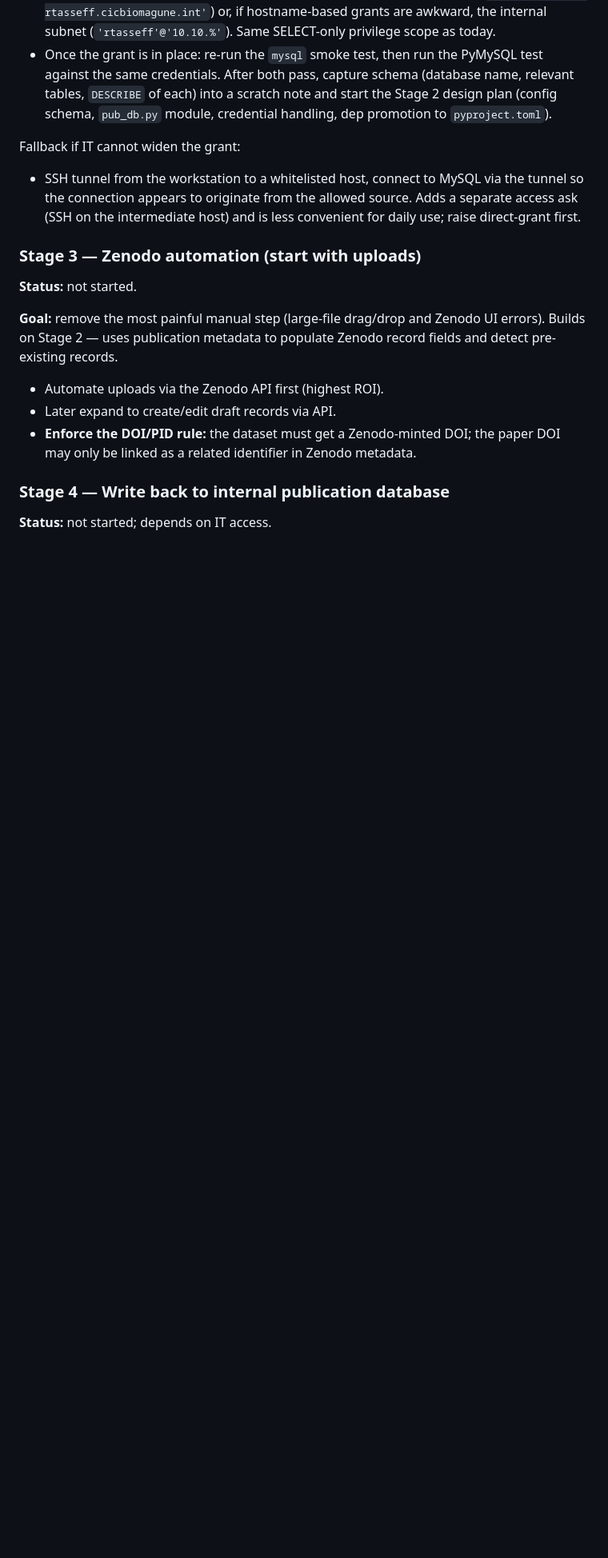
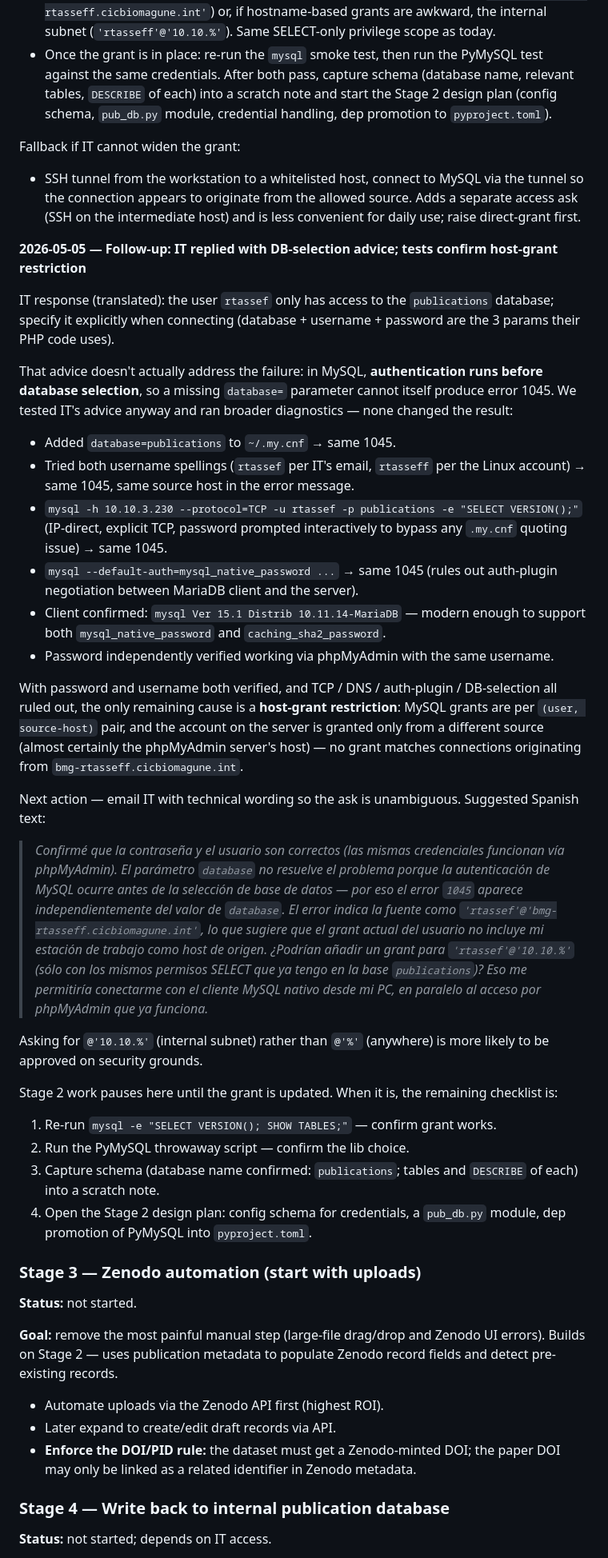
Before and after one commit to Rtasseff/OAData, a Markdown page: docs/roadmap.md, the part around the change. Shown at 80% size. Rendered like a GitHub page; blank space fills up the shorter version.

Commit message:
Confirm Stage 2 host-grant block after IT reply and follow-up tests
IT suggested specifying the database, but auth-before-DB-selection means
that cannot fix a 1045. Diagnostics with IP-direct, explicit TCP, native
auth plugin, both username spellings, and an interactive-password run
all reproduce the same error from the same workstation source host —
with phpMyAdmin still working using the same credentials. Records the
ruled-out alternatives, the confirmed host-grant diagnosis, and the
Spanish wording for the next IT request.

Co-Authored-By: Claude Opus 4.7 (1M context) <noreply@anthropic.com>

```diff
--- a/docs/roadmap.md
+++ b/docs/roadmap.md
@@ -86,6 +86,65 @@ Fallback if IT cannot widen the grant:
   source. Adds a separate access ask (SSH on the intermediate host) and
   is less convenient for daily use; raise direct-grant first.
 
+**2026-05-05 — Follow-up: IT replied with DB-selection advice; tests confirm host-grant restriction**
+
+IT response (translated): the user `rtassef` only has access to the
+`publications` database; specify it explicitly when connecting (database +
+username + password are the 3 params their PHP code uses).
+
+That advice doesn't actually address the failure: in MySQL, **authentication
+runs before database selection**, so a missing `database=` parameter cannot
+itself produce error 1045. We tested IT's advice anyway and ran broader
+diagnostics — none changed the result:
+
+- Added `database=publications` to `~/.my.cnf` → same 1045.
+- Tried both username spellings (`rtassef` per IT's email, `rtasseff` per
+  the Linux account) → same 1045, same source host in the error message.
+- `mysql -h 10.10.3.230 --protocol=TCP -u rtassef -p publications -e "SELECT VERSION();"`
+  (IP-direct, explicit TCP, password prompted interactively to bypass any
+  `.my.cnf` quoting issue) → same 1045.
+- `mysql --default-auth=mysql_native_password ...` → same 1045 (rules out
+  auth-plugin negotiation between MariaDB client and the server).
+- Client confirmed: `mysql Ver 15.1 Distrib 10.11.14-MariaDB` — modern
+  enough to support both `mysql_native_password` and `caching_sha2_password`.
+- Password independently verified working via phpMyAdmin with the same
+  username.
+
+With password and username both verified, and TCP / DNS / auth-plugin /
+DB-selection all ruled out, the only remaining cause is a **host-grant
+restriction**: MySQL grants are per `(user, source-host)` pair, and the
+account on the server is granted only from a different source (almost
+certainly the phpMyAdmin server's host) — no grant matches connections
+originating from `bmg-rtasseff.cicbiomagune.int`.
+
+Next action — email IT with technical wording so the ask is unambiguous.
+Suggested Spanish text:
+
+> *Confirmé que la contraseña y el usuario son correctos (las mismas
+> credenciales funcionan vía phpMyAdmin). El parámetro `database` no
+> resuelve el problema porque la autenticación de MySQL ocurre antes de
+> la selección de base de datos — por eso el error `1045` aparece
+> independientemente del valor de `database`. El error indica la fuente
+> como `'rtassef'@'bmg-rtasseff.cicbiomagune.int'`, lo que sugiere que el
+> grant actual del usuario no incluye mi estación de trabajo como host
+> de origen. ¿Podrían añadir un grant para `'rtassef'@'10.10.%'` (sólo
+> con los mismos permisos SELECT que ya tengo en la base `publications`)?
+> Eso me permitiría conectarme con el cliente MySQL nativo desde mi PC,
+> en paralelo al acceso por phpMyAdmin que ya funciona.*
+
+Asking for `@'10.10.%'` (internal subnet) rather than `@'%'` (anywhere) is
+more likely to be approved on security grounds.
+
+Stage 2 work pauses here until the grant is updated. When it is, the
+remaining checklist is:
+
+1. Re-run `mysql -e "SELECT VERSION(); SHOW TABLES;"` — confirm grant works.
+2. Run the PyMySQL throwaway script — confirm the lib choice.
+3. Capture schema (database name confirmed: `publications`; tables and
+   `DESCRIBE` of each) into a scratch note.
+4. Open the Stage 2 design plan: config schema for credentials, a
+   `pub_db.py` module, dep promotion of PyMySQL into `pyproject.toml`.
+
 ### Stage 3 — Zenodo automation (start with uploads)
 
 **Status:** not started.
```
